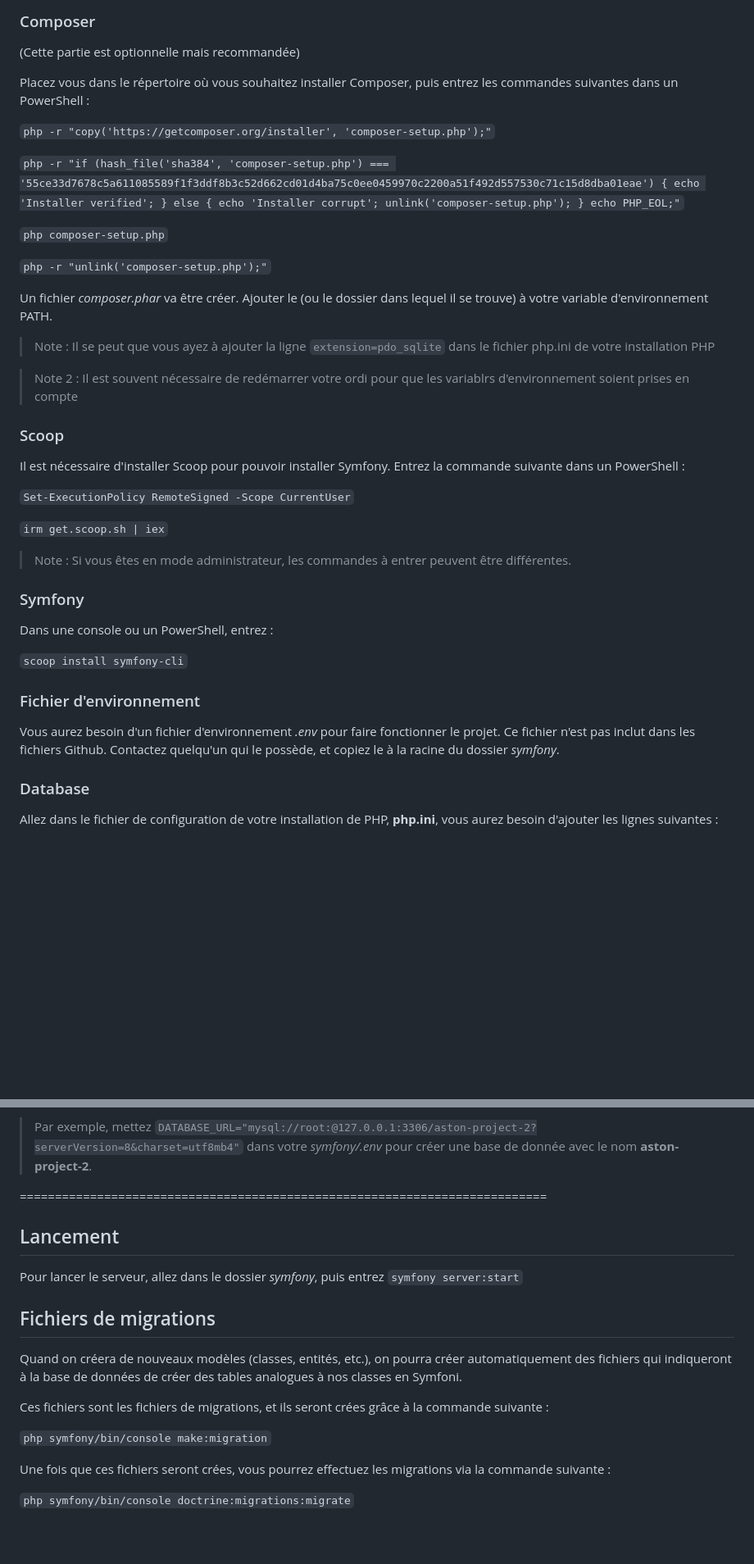
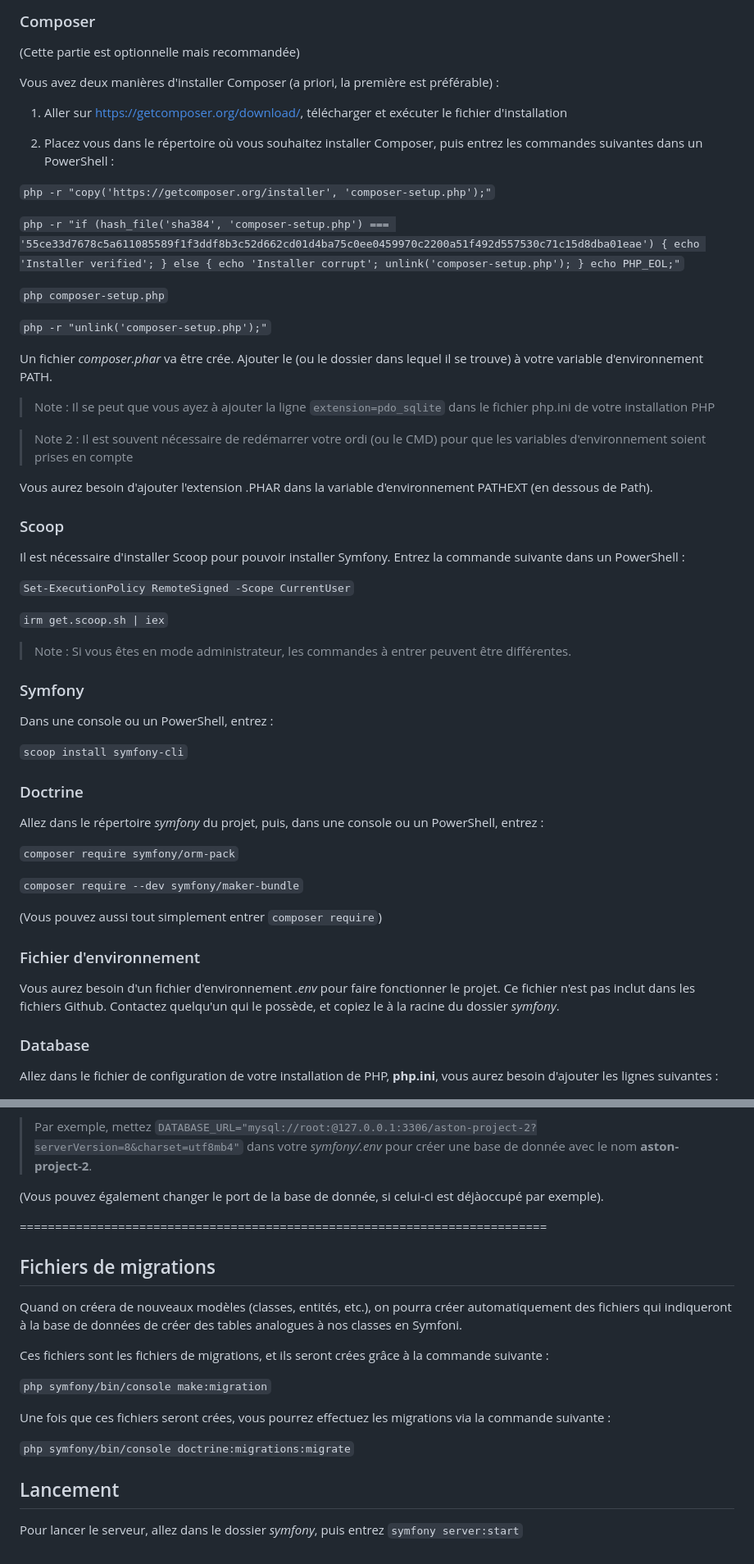
Before and after one commit to Myrrhe/aston-projet-2, a Markdown page: README.md, 2 parts joined by grey strips. Shown at 82% size. Rendered like a GitHub page; blank space fills up the shorter version.

Commit message:
feat: Improved the README a bit.

```diff
--- a/README.md
+++ b/README.md
@@ -37,7 +37,11 @@ WAMP (ou XAMP si vous n'êtes pas sous Windows) permettra d'utiliser une base de
 
 (Cette partie est optionnelle mais recommandée)
 
-Placez vous dans le répertoire où vous souhaitez installer Composer, puis entrez les commandes suivantes dans un PowerShell :
+Vous avez deux manières d'installer Composer (a priori, la première est préférable) :
+
+1) Aller sur https://getcomposer.org/download/, télécharger et exécuter le fichier d'installation
+
+2) Placez vous dans le répertoire où vous souhaitez installer Composer, puis entrez les commandes suivantes dans un PowerShell :
 
 `php -r "copy('https://getcomposer.org/installer', 'composer-setup.php');"`
 
@@ -47,11 +51,13 @@ Placez vous dans le répertoire où vous souhaitez installer Composer, puis entr
 
 `php -r "unlink('composer-setup.php');"`
 
-Un fichier *composer.phar* va être créer. Ajouter le (ou le dossier dans lequel il se trouve) à votre variable d'environnement PATH.
+Un fichier *composer.phar* va être crée. Ajouter le (ou le dossier dans lequel il se trouve) à votre variable d'environnement PATH.
 
 > Note : Il se peut que vous ayez à ajouter la ligne `extension=pdo_sqlite` dans le fichier php.ini de votre installation PHP
 
-> Note 2 : Il est souvent nécessaire de redémarrer votre ordi pour que les variablrs d'environnement soient prises en compte
+> Note 2 : Il est souvent nécessaire de redémarrer votre ordi (ou le CMD) pour que les variables d'environnement soient prises en compte
+
+Vous aurez besoin d'ajouter l'extension .PHAR dans la variable d'environnement PATHEXT (en dessous de Path).
 
 
 ### Scoop
@@ -64,15 +70,29 @@ Il est nécessaire d'installer Scoop pour pouvoir installer Symfony. Entrez la c
 
 > Note : Si vous êtes en mode administrateur, les commandes à entrer peuvent être différentes.
 
+
 ### Symfony
 
 Dans une console ou un PowerShell, entrez :
 
 `scoop install symfony-cli`
 
+
+### Doctrine
+
+Allez dans le répertoire *symfony* du projet, puis, dans une console ou un PowerShell, entrez :
+
+`composer require symfony/orm-pack`
+
+`composer require --dev symfony/maker-bundle`
+
+(Vous pouvez aussi tout simplement entrer `composer require`)
+
+
 ### Fichier d'environnement
 
 Vous aurez besoin d'un fichier d'environnement *.env* pour faire fonctionner le projet. Ce fichier n'est pas inclut dans les fichiers Github. Contactez quelqu'un qui le possède, et copiez le à la racine du dossier *symfony*.
+
 
 ### Database
 
@@ -90,12 +110,10 @@ Cela créera la base de donnée d'après les settings contenus dans *symfony/.en
 
 > Par exemple, mettez `DATABASE_URL="mysql://root:@127.0.0.1:3306/aston-project-2?serverVersion=8&charset=utf8mb4"` dans votre *symfony/.env* pour créer une base de donnée avec le nom **aston-project-2**.
 
+(Vous pouvez également changer le port de la base de donnée, si celui-ci est déjàoccupé par exemple).
+
 
 ===========================================================================
-
-## Lancement
-
-Pour lancer le serveur, allez dans le dossier *symfony*, puis entrez `symfony server:start`
 
 ## Fichiers de migrations
 
@@ -108,3 +126,8 @@ Ces fichiers sont les fichiers de migrations, et ils seront crées grâce à la
 Une fois que ces fichiers seront crées, vous pourrez effectuez les migrations via la commande suivante :
 
 `php symfony/bin/console doctrine:migrations:migrate`
+
+
+## Lancement
+
+Pour lancer le serveur, allez dans le dossier *symfony*, puis entrez `symfony server:start`
```
